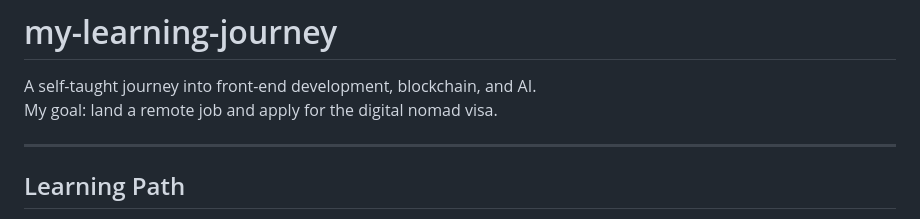
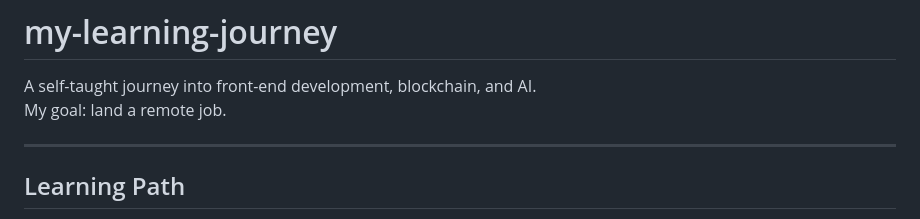
Before and after one commit to Bridget448/my-learning-journey, a Markdown page: README.md, the part around the change. Drawn GitHub-style.

Commit message:
Update goal statement in README

```diff
--- a/README.md
+++ b/README.md
@@ -1,6 +1,6 @@
 # my-learning-journey
 A self-taught journey into front-end development, blockchain, and AI.
-My goal: land a remote job and apply for the digital nomad visa.
+My goal: land a remote job.
 
 ---
 
```
